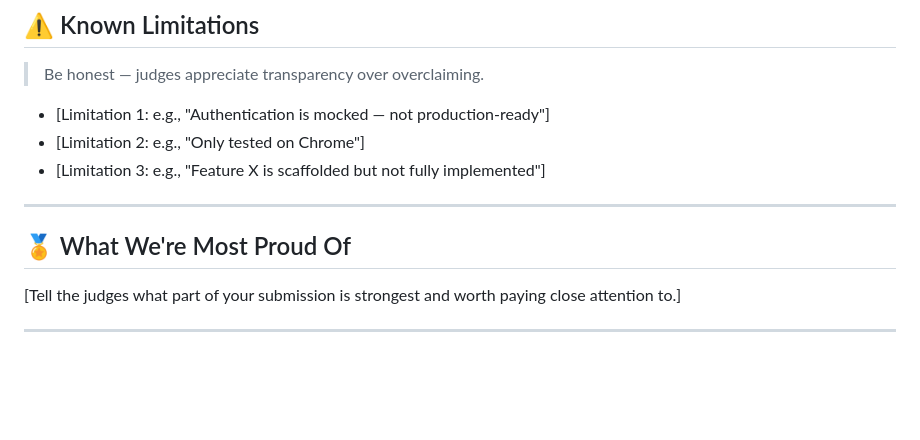
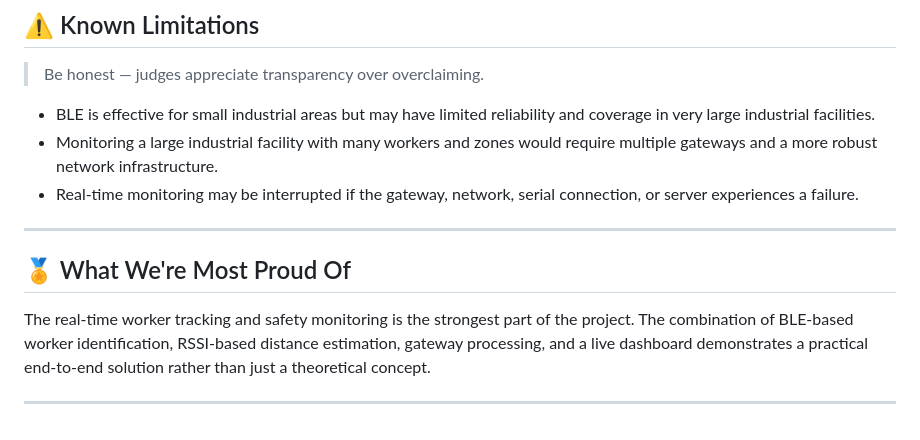
Before and after one commit to d71364591-bit/bob-ai-hackathon-CodeGalaxy, a Markdown page: README.md, the part around the change. GitHub-like rendering; blank space fills up the shorter version.

Commit message:
Update 2
Updated known limitations and highlighted project strengths.

```diff
--- a/README.md
+++ b/README.md
@@ -110,14 +110,14 @@ cp .env.example .env
 
 > Be honest — judges appreciate transparency over overclaiming.
 
-- [Limitation 1: e.g., "Authentication is mocked — not production-ready"]
-- [Limitation 2: e.g., "Only tested on Chrome"]
-- [Limitation 3: e.g., "Feature X is scaffolded but not fully implemented"]
+- BLE is effective for small industrial areas but may have limited reliability and coverage in very large industrial facilities.
+- Monitoring a large industrial facility with many workers and zones would require multiple gateways and a more robust network infrastructure.
+- Real-time monitoring may be interrupted if the gateway, network, serial connection, or server experiences a failure.
 
 ---
 
 ## 🏅 What We're Most Proud Of
 
-[Tell the judges what part of your submission is strongest and worth paying close attention to.]
+The real-time worker tracking and safety monitoring is the strongest part of the project. The combination of BLE-based worker identification, RSSI-based distance estimation, gateway processing, and a live dashboard demonstrates a practical end-to-end solution rather than just a theoretical concept.
 
 ---
```
